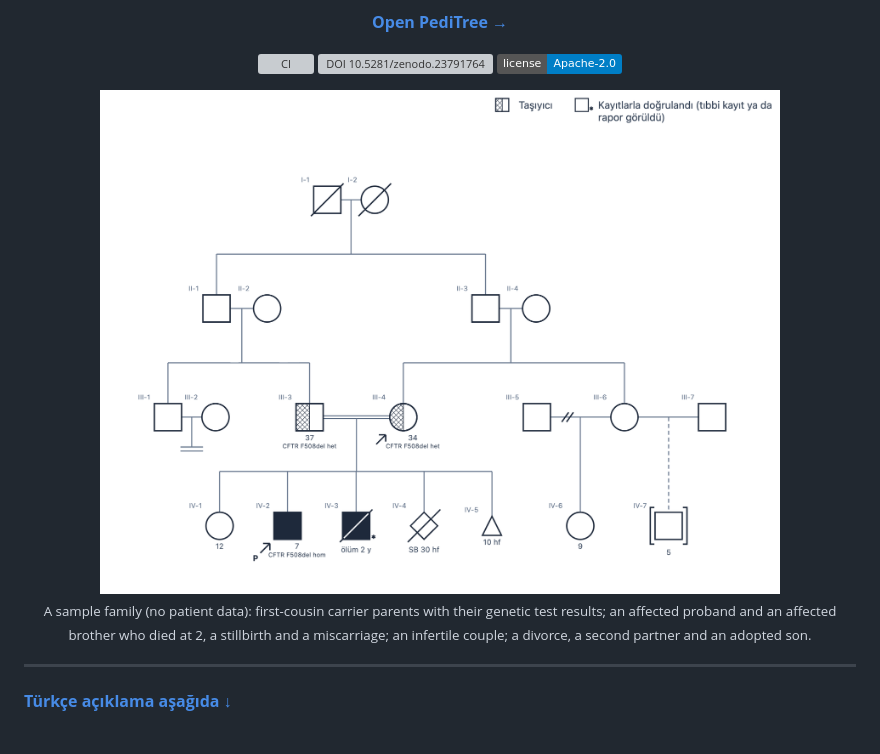
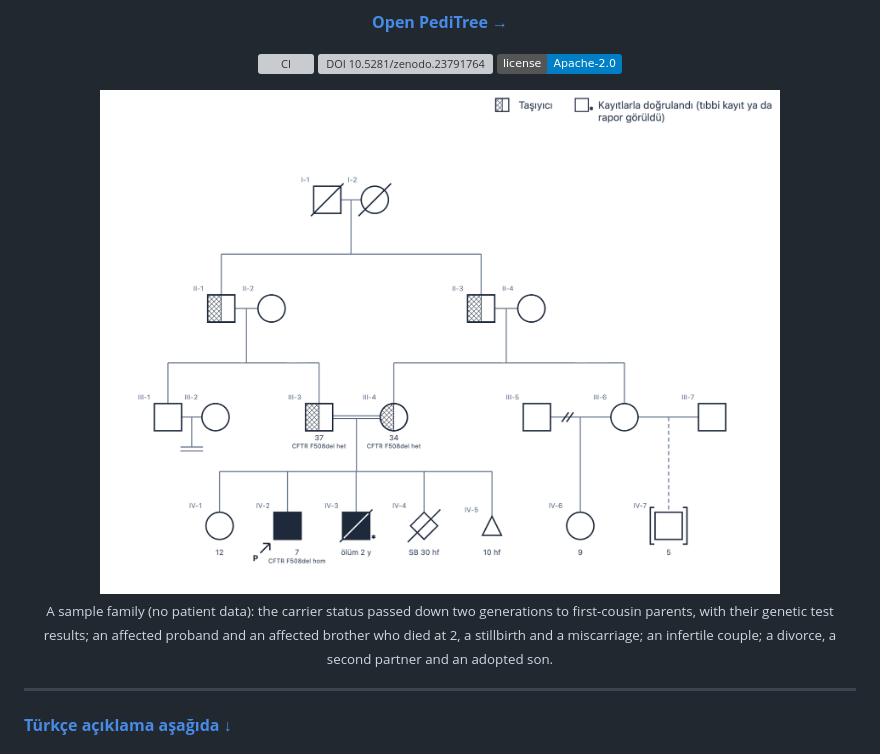
Before and after one commit to MDKalenderoglu/Peditree, a Markdown page: README.md, the part around the change. Rendered like a GitHub page; pictures changed too: docs/images/example-pedigree.png; badges without logos; grey boxes are pictures that could not be loaded.

Commit message:
README sample: carriers one generation up, the proband as consultand
Clinician request 2026-11-15: the carrier status shown in the grandparents' generation too (the two
brothers through whom it came down to both first-cousin parents), the proband also the consultand
(one arrow with P; the mother is no longer marked), and the text under each row at one height
(previous commit). Drawn in the app with "Konumlandır": no step, no layout or graph issue.

Co-Authored-By: Claude Opus 5.5 <noreply@anthropic.com>

```diff
--- a/README.md
+++ b/README.md
@@ -20,8 +20,8 @@
 </p>
 
 <p align="center">
-  <img src="docs/images/example-pedigree.png" alt="A sample pedigree drawn in PediTree: deceased great-grandparents; parents who are first cousins (double line), both carriers with their genetic test result, the mother as consultand; an affected proband, an affected brother who died at age 2 with records reviewed, a sister, a stillbirth and a miscarriage; an uncle and his wife as an infertile couple; an aunt divorced from her first partner, with a daughter, and an adopted son with her second partner" width="680">
-  <br><sub>A sample family (no patient data): first-cousin carrier parents with their genetic test results; an affected proband and an affected brother who died at 2, a stillbirth and a miscarriage; an infertile couple; a divorce, a second partner and an adopted son.</sub>
+  <img src="docs/images/example-pedigree.png" alt="A sample pedigree drawn in PediTree: deceased great-grandparents; their two sons, both carriers; the sons' children, first cousins, married (double line), both carriers with their genetic test result; their son, the proband and consultand, affected; an affected brother who died at age 2 with records reviewed, a sister, a stillbirth and a miscarriage; an uncle and his wife as an infertile couple; an aunt divorced from her first partner, with a daughter, and an adopted son with her second partner" width="680">
+  <br><sub>A sample family (no patient data): the carrier status passed down two generations to first-cousin parents, with their genetic test results; an affected proband and an affected brother who died at 2, a stillbirth and a miscarriage; an infertile couple; a divorce, a second partner and an adopted son.</sub>
 </p>
 
 ---
```
